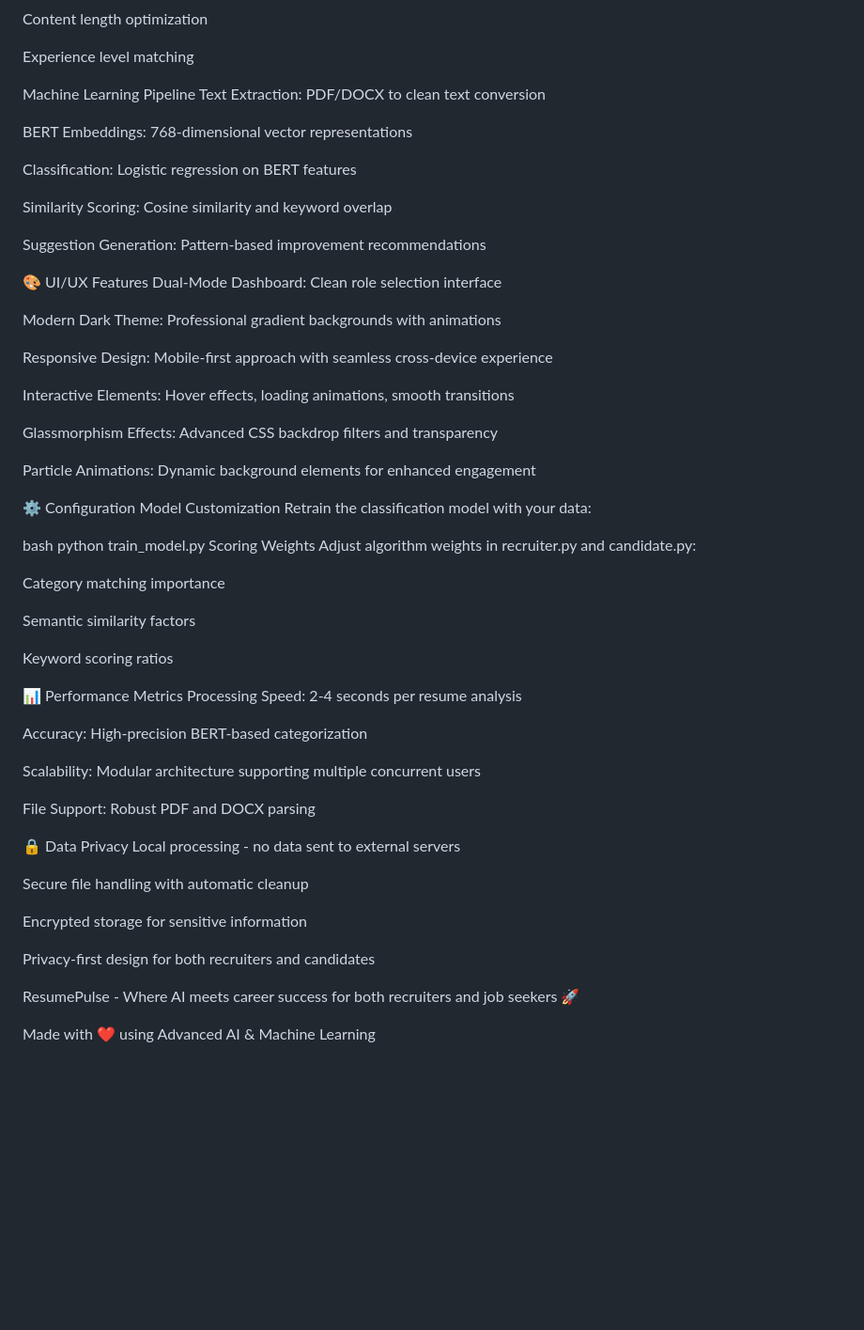
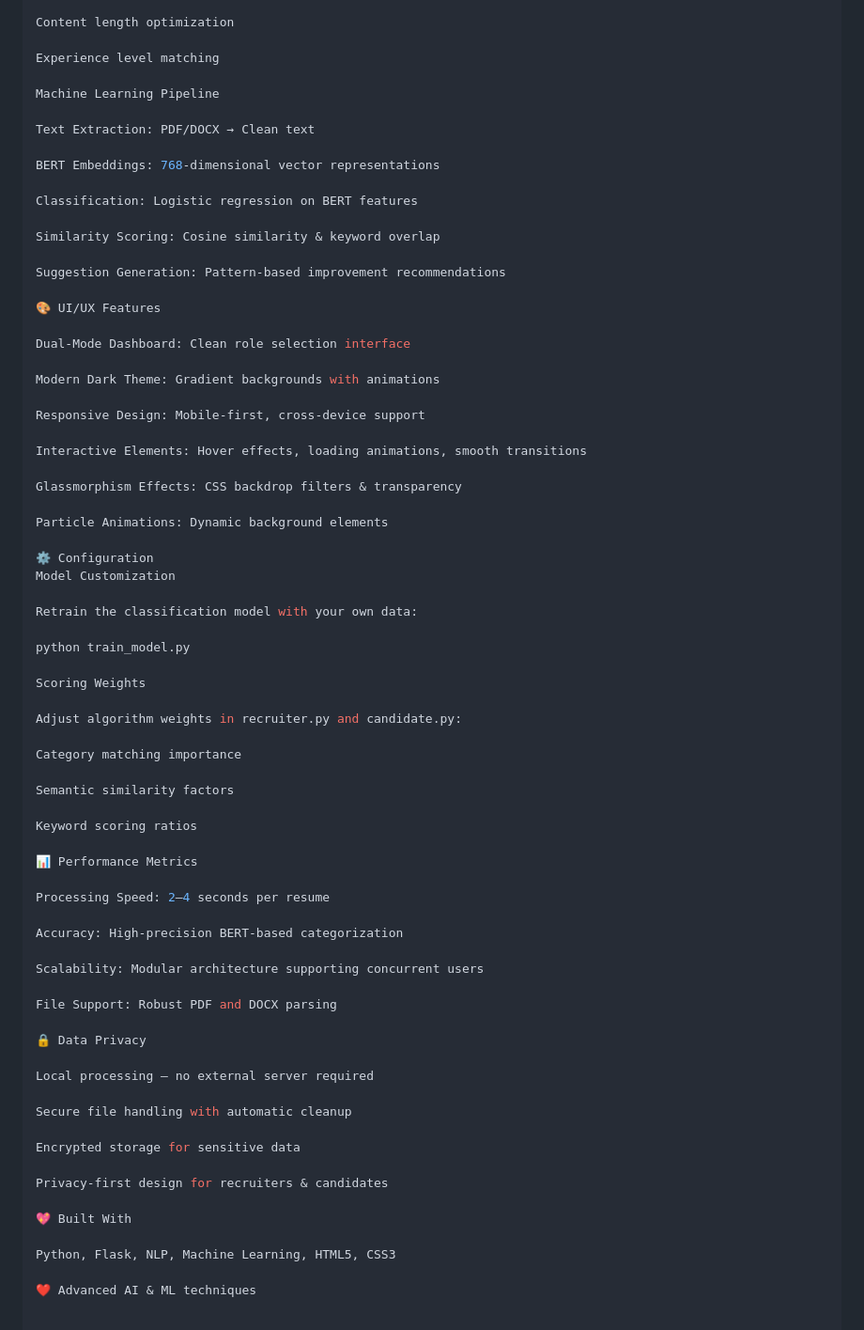
Before and after one commit to SohamGujare/Resume_Scanner, a Markdown page: README.md, the part around one of its changes. Shown at 94% size. GitHub-like rendering; blank space fills up the shorter version.

```diff
--- a/README.md
+++ b/README.md
@@ -138,36 +142,40 @@ Content length optimization
 Experience level matching
 
 Machine Learning Pipeline
-Text Extraction: PDF/DOCX to clean text conversion
+
+Text Extraction: PDF/DOCX → Clean text
 
 BERT Embeddings: 768-dimensional vector representations
 
 Classification: Logistic regression on BERT features
 
-Similarity Scoring: Cosine similarity and keyword overlap
+Similarity Scoring: Cosine similarity & keyword overlap
 
 Suggestion Generation: Pattern-based improvement recommendations
 
 🎨 UI/UX Features
+
 Dual-Mode Dashboard: Clean role selection interface
 
-Modern Dark Theme: Professional gradient backgrounds with animations
+Modern Dark Theme: Gradient backgrounds with animations
 
-Responsive Design: Mobile-first approach with seamless cross-device experience
+Responsive Design: Mobile-first, cross-device support
 
 Interactive Elements: Hover effects, loading animations, smooth transitions
 
-Glassmorphism Effects: Advanced CSS backdrop filters and transparency
+Glassmorphism Effects: CSS backdrop filters & transparency
 
-Particle Animations: Dynamic background elements for enhanced engagement
+Particle Animations: Dynamic background elements
 
 ⚙️ Configuration
 Model Customization
-Retrain the classification model with your data:
 
-bash
+Retrain the classification model with your own data:
+
 python train_model.py
+
 Scoring Weights
+
 Adjust algorithm weights in recruiter.py and candidate.py:
 
 Category matching importance
@@ -177,23 +185,27 @@ Semantic similarity factors
 Keyword scoring ratios
 
 📊 Performance Metrics
-Processing Speed: 2-4 seconds per resume analysis
+
+Processing Speed: 2–4 seconds per resume
 
 Accuracy: High-precision BERT-based categorization
 
-Scalability: Modular architecture supporting multiple concurrent users
+Scalability: Modular architecture supporting concurrent users
 
 File Support: Robust PDF and DOCX parsing
 
 🔒 Data Privacy
-Local processing - no data sent to external servers
+
+Local processing – no external server required
 
 Secure file handling with automatic cleanup
 
-Encrypted storage for sensitive information
+Encrypted storage for sensitive data
 
-Privacy-first design for both recruiters and candidates
+Privacy-first design for recruiters & candidates
 
-ResumePulse - Where AI meets career success for both recruiters and job seekers 🚀
+💖 Built With
 
-Made with ❤️ using Advanced AI & Machine Learning
+Python, Flask, NLP, Machine Learning, HTML5, CSS3
+
+❤️ Advanced AI & ML techniques
```
Also changed, not shown: other parts of README.md (+69 -65 lines).
